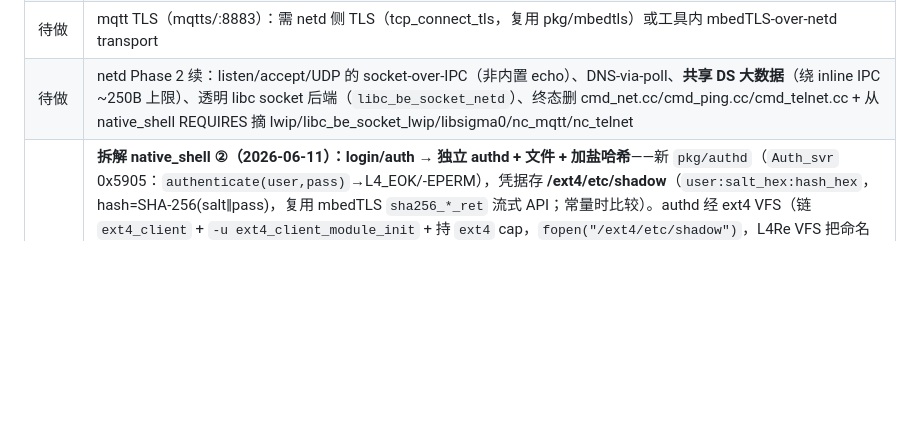
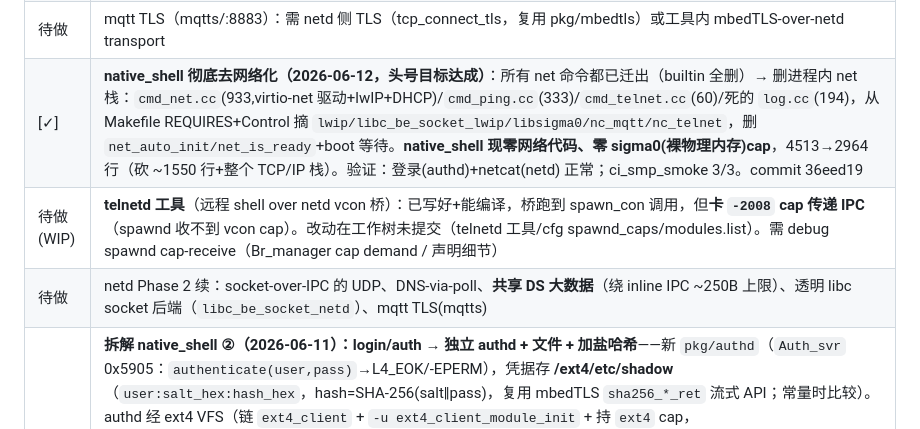
Before and after one commit to jasonleecode/TuringOS, a Markdown page: docs/todo.md, the part around the change. Drawn GitHub-style; blank space fills up the shorter version.

Commit message:
docs: record native_shell de-networking + telnetd WIP
Co-Authored-By: Claude Opus 4.8 <noreply@anthropic.com>

```diff
--- a/docs/todo.md
+++ b/docs/todo.md
@@ -240,7 +240,9 @@ native_shell 把整套 lwIP + 手搓 virtio-net 驱动塞在进程内，还为
 | [✓] | **mqtt 迁为独立工具（plaintext pub/sub，2026-06-12）**：新 `pkg/net-cluster/tools/mqtt`，**工具内自实现 MQTT 3.1.1 框架**（CONNECT/CONNACK/PUBLISH/SUBSCRIBE/SUBACK/PINGREQ/DISCONNECT，varint remaining-length 编解码）走 netd TCP（tcp_connect/send/recv/close）——协议逻辑在工具，netd 只搬字节，不再依赖 lwIP mqtt app。为让 `sub` 轮询不卡死 netd：netd 给 tcp_connect socket 加 **SO_RCVTIMEO 2s**，op_recv 把超时映射成空结果（length 0），工具循环轮询 N 秒。native_shell 删 mqtt builtin。`run rom/mqtt pub|sub <broker> <topic> [msg|secs]`。验证 `tools/mqtt_verify.py`（Python MQTT broker stub，pub→broker 收到 hello_mqtt、sub→收到 broker 推送 from_broker）PASS；ci_smp_smoke 3/3。**TLS(pubs/subs/:8883) 暂不支持**——需 netd 侧 TLS（后续） |
 | 待做 | **telnetd 迁移（剩最后 1 个 net 命令，迁完才能摘 lwIP）**：telnetd＝远程 shell，需 netd accept + 把 socket I/O 接到 spawn 的 native_shell（console-over-IPC 重定向，难——原版进程内 dup2 socket→stdout 复用命令分发）。独立子工程 |
 | 待做 | mqtt TLS（mqtts/:8883）：需 netd 侧 TLS（tcp_connect_tls，复用 pkg/mbedtls）或工具内 mbedTLS-over-netd transport |
-| 待做 | netd Phase 2 续：listen/accept/UDP 的 socket-over-IPC（非内置 echo）、DNS-via-poll、**共享 DS 大数据**（绕 inline IPC ~250B 上限）、透明 libc socket 后端（`libc_be_socket_netd`）、终态删 cmd_net.cc/cmd_ping.cc/cmd_telnet.cc + 从 native_shell REQUIRES 摘 lwip/libc_be_socket_lwip/libsigma0/nc_mqtt/nc_telnet |
+| [✓] | **native_shell 彻底去网络化（2026-06-12，头号目标达成）**：所有 net 命令都已迁出（builtin 全删）→ 删进程内 net 栈：`cmd_net.cc`(933,virtio-net 驱动+lwIP+DHCP)/`cmd_ping.cc`(333)/`cmd_telnet.cc`(60)/死的 `log.cc`(194)，从 Makefile REQUIRES+Control 摘 `lwip/libc_be_socket_lwip/libsigma0/nc_mqtt/nc_telnet`，删 `net_auto_init/net_is_ready`+boot 等待。**native_shell 现零网络代码、零 sigma0(裸物理内存)cap**，4513→2964 行（砍 ~1550 行+整个 TCP/IP 栈）。验证：登录(authd)+netcat(netd) 正常；ci_smp_smoke 3/3。commit 36eed19 |
+| 待做(WIP) | **telnetd 工具**（远程 shell over netd vcon 桥）：已写好+能编译，桥跑到 spawn_con 调用，但**卡 `-2008` cap 传递 IPC**（spawnd 收不到 vcon cap）。改动在工作树未提交（telnetd 工具/cfg spawnd_caps/modules.list）。需 debug spawnd cap-receive（Br_manager cap demand / 声明细节） |
+| 待做 | netd Phase 2 续：socket-over-IPC 的 UDP、DNS-via-poll、**共享 DS 大数据**（绕 inline IPC ~250B 上限）、透明 libc socket 后端（`libc_be_socket_netd`）、mqtt TLS(mqtts) |
 | [✓] | **拆解 native_shell ②（2026-06-11）：login/auth → 独立 authd + 文件 + 加盐哈希**——新 `pkg/authd`（`Auth_svr` 0x5905：`authenticate(user,pass)`→L4_EOK/-EPERM），凭据存 **/ext4/etc/shadow**（`user:salt_hex:hash_hex`，hash=SHA-256(salt‖pass)，复用 mbedTLS `sha256_*_ret` 流式 API；常量时比较）。authd 经 ext4 VFS（链 `ext4_client` + `-u ext4_client_module_init` + 持 `ext4` cap，`fopen("/ext4/etc/shadow")`，L4Re VFS 把命名 namespace cap 自动当目录解析）读凭据；无文件则退回内建 fallback（同哈希方案，明文不出现，仅防无盘 brick）。native_shell `do_login` 改 IPC 客户端（`authd->authenticate`），**删 LOGIN_USER/LOGIN_PASS 硬编码**（shell 二进制零密码），fail-closed（无 authd 拒登）。ned 起 authd 只给 `{svr, ext4}`（无 console/网络），shell 拿 `authd` cap。`tools/seed_auth.sh`（debugfs，须单会话 `cd /etc`+相对名 write，否则泄漏 inode 不链接）种盘。QEMU 验证（`tools/auth_verify.py`）：authd `loaded 1 credential from /ext4/etc/shadow`、错密码 `auth FAIL`→`Login incorrect`、对密码 `auth OK`→`Welcome, root!`；ci_smp_smoke 3/3。直面安全缺口 6 的"密码硬编码"|
 | 待做 | authd 续：passwd/useradd 工具、多用户、会话 token/uid、登录失败锁定（lockout）policy 移入 authd、shadow 文件权限/加密 |
 | [✓] | **根目录 ls 整理（2026-06-11）：去重 dev + 服务/设备 cap 归类**——拆出 netd/authd 等服务后，`ls /` 里冒出一堆裸 cap（authd/fb/input/rtc/spawnd/syslogd）+ 两个 dev（驱动注册表 namespace cap "dev" 与 devfs 挂载点 /dev 同名）。改 l4re_vfs `Env_dir::getdents`（fork 内核心 VFS）：①根只列 **Namespace** cap（可浏览目录），裸服务/设备网关 cap 一律不列（仍可 get_cap 用，不影响按名 open）；②跳过与挂载点同名的 cap（dev 去重）。坑：vbus cap 也应答 Dataspace 协议（故 ns\|\|ds 过滤会漏 input），只列 Namespace 才干净；ldso 链最小 libc 无 strcmp，自写 env_dir_str_eq。服务 cap 归 **/svc**（procfs.cc 加 Gen_dir：authd/spawnd/syslogd，读时报协议+up/absent）；设备 cap 归 **/dev**（devfs 加 fb0/input0 stub 节点，按 cap 在场注册；rtc0 已有）。结果 `ls /`=dev/ ext4/ proc/ rom/ svc/ sys/ tmp/；`ls /svc`=authd spawnd syslogd；`ls /dev`=input0 null rtc0 zero。验证 `tools/ls_verify.py`；ci_smp_smoke 3/3 |
```
